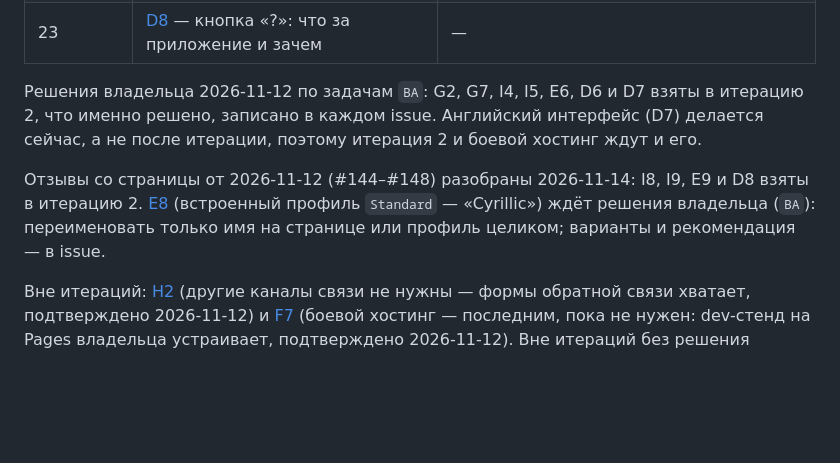
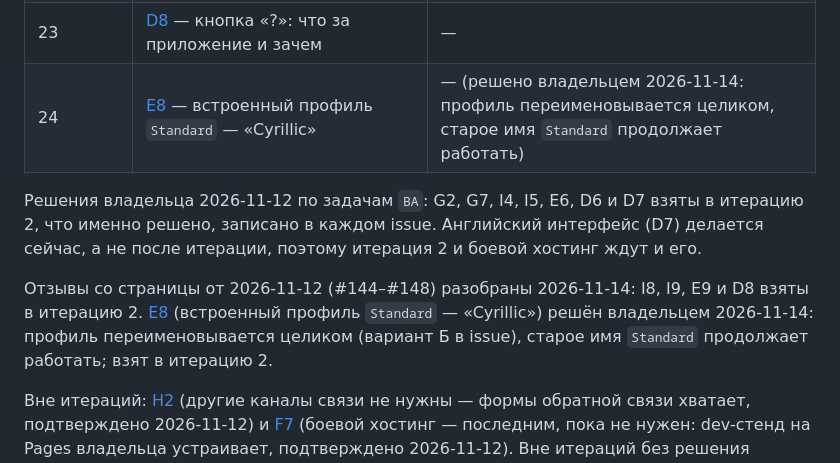
Before and after one commit to shoraLBRT/Transliterator, a Markdown page: docs/ROADMAP.md, the part around the change. Rendered like a GitHub page; blank space fills up the shorter version.

Commit message:
docs(roadmap): record the owner decision on the Cyrillic profile name (E8) (#158)
Решение владельца 2026-11-14 по E8 (#146): **вариант Б** — встроенный
профиль `Standard` переименовывается в `Cyrillic` целиком (файл, ядро,
CLI, `PageLanguages`, документы); старое имя `Standard` продолжает
работать.

- метка `BA` с #146 снята, issue в milestone итерации 2, решение
записано комментарием;
- в `docs/ROADMAP.md` — строка 24 в «Итерации 2» и поправленный абзац о
разборе отзывов.

Кода нет. Issue этот PR не закрывает.

🤖 Generated with [Claude Code](https://claude.com/claude-code)

Co-authored-by: Claude Opus 5.5 <noreply@anthropic.com>

```diff
--- a/docs/ROADMAP.md
+++ b/docs/ROADMAP.md
@@ -124,6 +124,7 @@ GitHub Pages — **dev-стенд** владельца: любое измене
 | 21 | [I9](https://github.com/shoraLBRT/Transliterator/issues/145) — строка правила таблицей: переключатель справа, описание под стрелкой | — (сделано 2026-11-14; стрелка описания, слева название и пример, справа счёт или переключатель; описание свёрнуто) |
 | 22 | [E9](https://github.com/shoraLBRT/Transliterator/issues/147) — «Создать профиль» и таблица графем под «Настройками профиля» | — |
 | 23 | [D8](https://github.com/shoraLBRT/Transliterator/issues/148) — кнопка «?»: что за приложение и зачем | — |
+| 24 | [E8](https://github.com/shoraLBRT/Transliterator/issues/146) — встроенный профиль `Standard` — «Cyrillic» | — (решено владельцем 2026-11-14: профиль переименовывается целиком, старое имя `Standard` продолжает работать) |
 
 Решения владельца 2026-11-12 по задачам `BA`: G2, G7, I4, I5, E6, D6 и D7 взяты
 в итерацию 2, что именно решено, записано в каждом issue. Английский интерфейс (D7)
@@ -131,8 +132,8 @@ GitHub Pages — **dev-стенд** владельца: любое измене
 
 Отзывы со страницы от 2026-11-12 (#144–#148) разобраны 2026-11-14: I8, I9, E9 и D8
 взяты в итерацию 2. [E8](https://github.com/shoraLBRT/Transliterator/issues/146) (встроенный профиль `Standard` — «Cyrillic»)
-ждёт решения владельца (`BA`): переименовать только имя на странице или профиль
-целиком; варианты и рекомендация — в issue.
+решён владельцем 2026-11-14: профиль переименовывается целиком (вариант Б в issue),
+старое имя `Standard` продолжает работать; взят в итерацию 2.
 
 Вне итераций: [H2](https://github.com/shoraLBRT/Transliterator/issues/90) (другие каналы связи не нужны — формы обратной связи
 хватает, подтверждено 2026-11-12) и [F7](https://github.com/shoraLBRT/Transliterator/issues/110) (боевой хостинг — последним, пока
```
